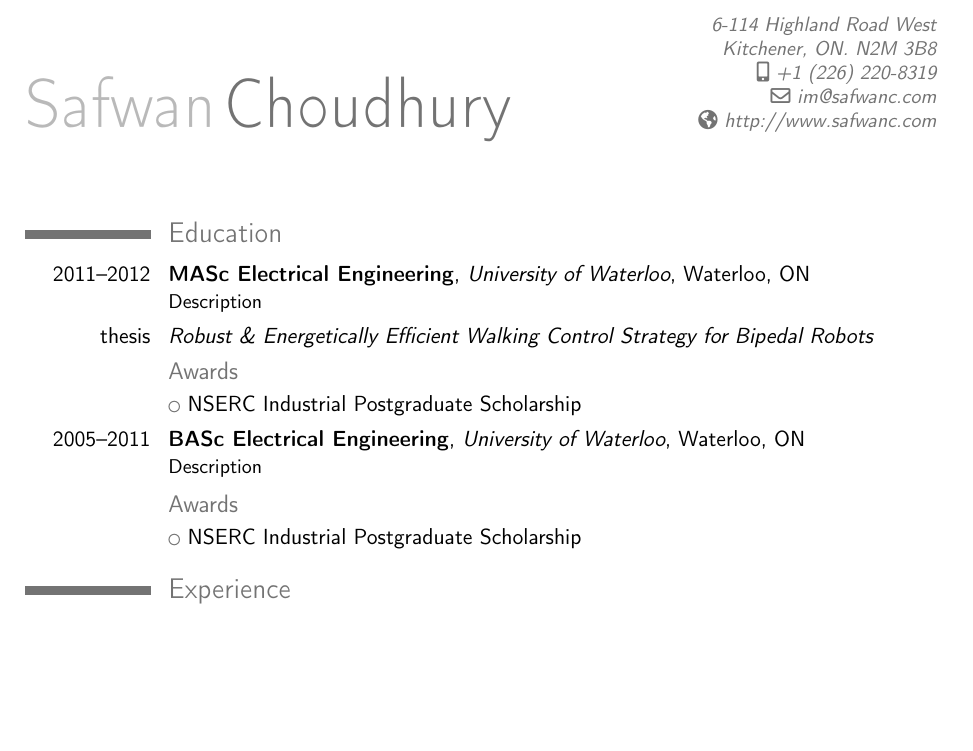
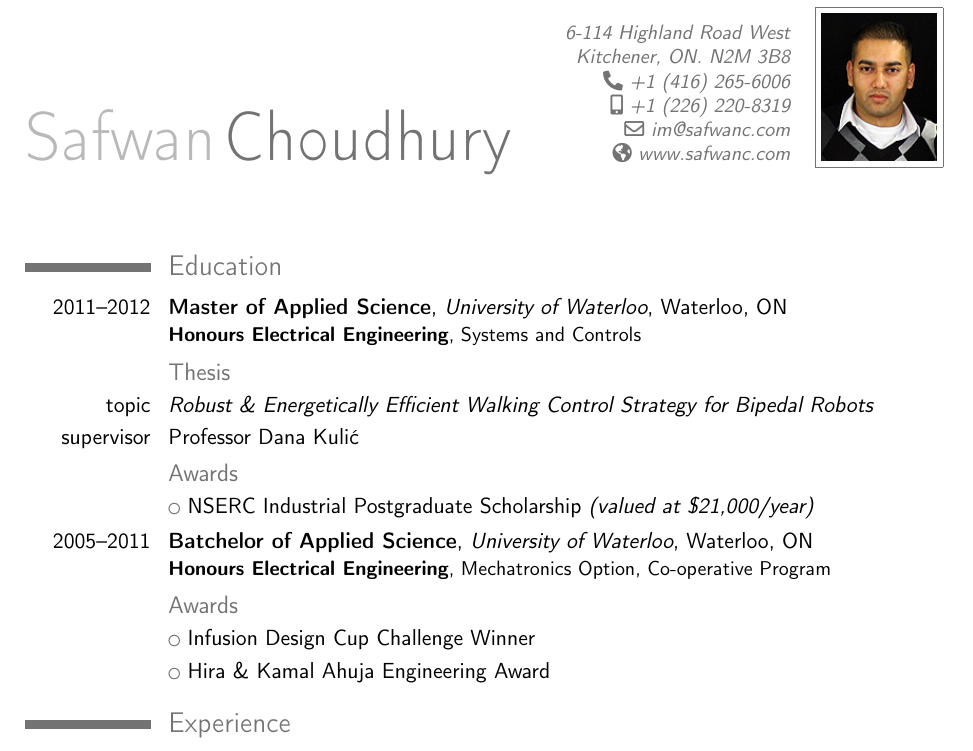
Before and after one commit to safwanc/cv, a LaTeX CV (cv.tex, which reads me/education.tex, me/meta.tex): part of page 1 of 2, cut so that both start at the same text, the shorter picture padded with empty space. Compiled offline with pdfLaTeX.

Commit message:
Updated education and added self image

```diff
--- a/me/education.tex
+++ b/me/education.tex
@@ -1,20 +1,30 @@
 \section{Education}
 
-% MASc
-\cventry{2011--2012}{MASc Electrical Engineering}{University of Waterloo}{Waterloo, ON}{}{Description}
+% ==============================================================================
+%                                                           				MASc
+% ==============================================================================
 
-\cvitem{thesis}{\emph{Robust \& Energetically Efficient Walking Control Strategy for Bipedal Robots}}
-% \cvitem{supervisor}{Professor Dana Kulic}
-% \cvitem{description}{Short thesis abstract}
+\cventry{2011--2012}{Master of Applied Science}{University of Waterloo}{Waterloo, ON}
+{}{\textbf{Honours Electrical Engineering}, Systems and Controls}
+
+\subsection{Thesis}
+\cvitem{topic}{\emph{Robust \& Energetically Efficient Walking Control Strategy for Bipedal Robots}}
+\cvitem{supervisor}{Professor Dana Kuli\'{c}}
+%\cvitem{description}{Short thesis abstract}
 
 \subsection{Awards} % (fold)
-\cvlistitem{NSERC Industrial Postgraduate Scholarship}
+\cvlistitem{NSERC Industrial Postgraduate Scholarship \textit{(valued at \$21,000/year)}}
 % subsection awards (end)
 
 
-% BASc
-\cventry{2005--2011}{BASc Electrical Engineering}{University of Waterloo}{Waterloo, ON}{}{Description}
+% ==============================================================================
+%                                                           				BASc
+% ==============================================================================
+
+\cventry{2005--2011}{Batchelor of Applied Science}{University of Waterloo}{Waterloo, ON}{}
+{\textbf{Honours Electrical Engineering}, Mechatronics Option, Co-operative Program}
 
 \subsection{Awards} % (fold)
-\cvlistitem{NSERC Industrial Postgraduate Scholarship}
+\cvlistitem{Infusion Design Cup Challenge Winner}
+\cvlistitem{Hira \& Kamal Ahuja Engineering Award}
 % subsection awards (end)
--- a/me/meta.tex
+++ b/me/meta.tex
@@ -9,12 +9,13 @@
 
 
 \address{6-114 Highland Road West}{Kitchener, ON. N2M 3B8}
+\phone{+1 (416) 265-6006}
 \mobile{+1 (226) 220-8319}
 \email{im@safwanc.com}
-\homepage{http://www.safwanc.com}
+\homepage{www.safwanc.com}
 
 % \fax{}
 % \extrainfo{additional information}
 
 % =========================================================     Personal Picture
-% \photo[64pt][0.4pt]{picture} 		% 64 pt picture, 0.4pt frame
+\photo[58pt][0.2pt]{me/image.png}
```
Also changed, not shown: me/image.png (added).
